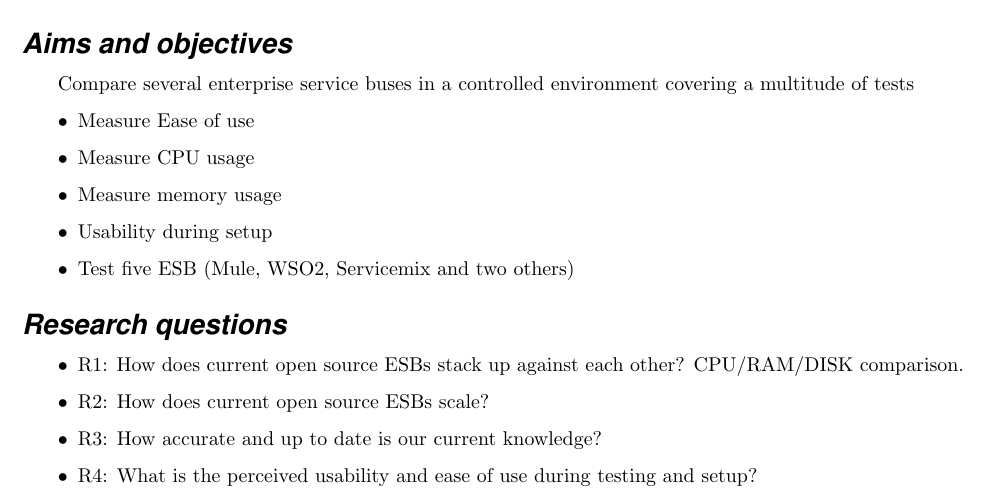
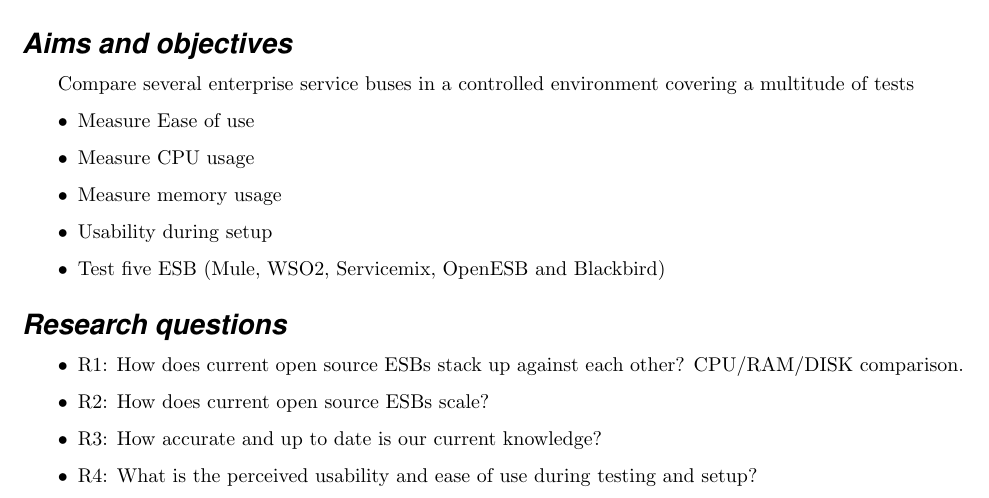
Before and after one commit to landie/korsdrag, a LaTeX thesis (thesis_proposal/thesis_proposal.tex): part of page 1 of 2, cut so that both start at the same text. Compiled offline with pdfLaTeX.

Commit message:
added esb aim

```diff
--- a/thesis_proposal/thesis_proposal.tex
+++ b/thesis_proposal/thesis_proposal.tex
@@ -78,7 +78,7 @@
 	\item Measure CPU usage
 	\item Measure memory usage
 	\item Usability during setup
-	\item  Test five ESB (Mule, WSO2, Servicemix and two others)
+	\item  Test five ESB (Mule, WSO2, Servicemix, OpenESB and Blackbird)
 \end{itemize}
 
 
```
